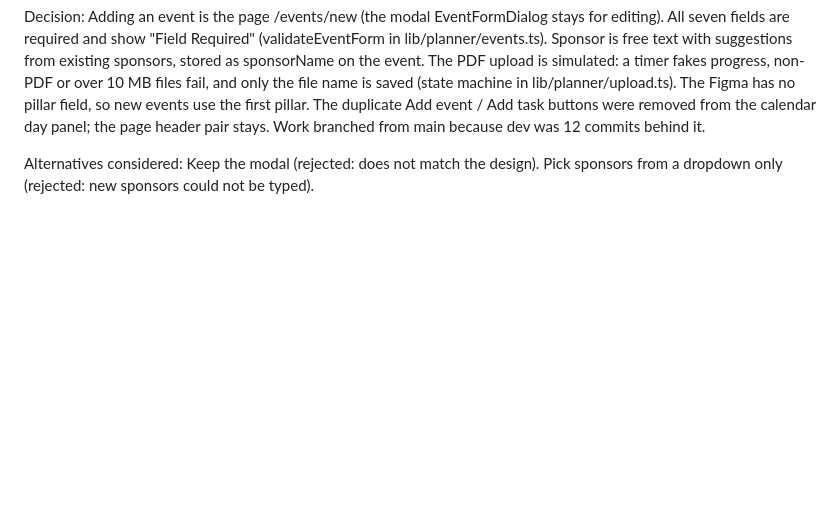
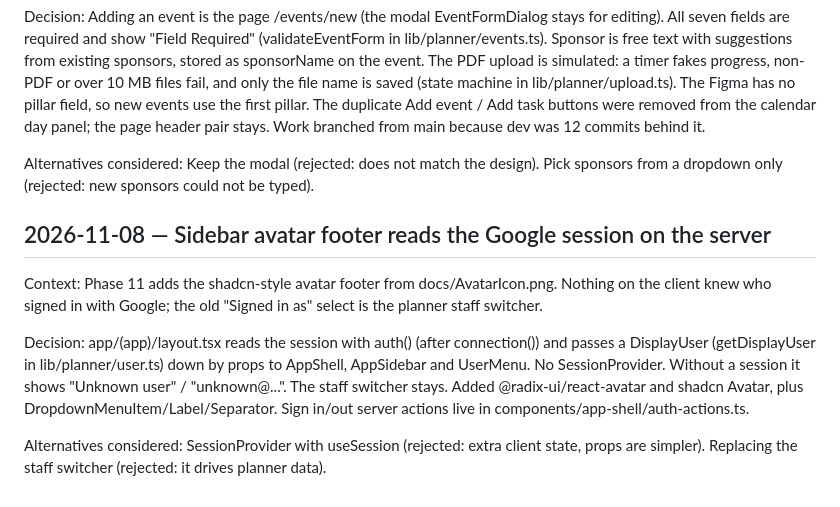
Before and after one commit to Tinabcit/IDSP-3380-Group-6, a Markdown page: tri-cities-chamber/docs/DECISIONS.md, the part around the change. GitHub-like rendering; blank space fills up the shorter version.

Commit message:
Add avatar footer to the sidebar showing the Google user
Co-Authored-By: Claude Sonnet 5.5 <noreply@anthropic.com>

```diff
--- a/tri-cities-chamber/docs/DECISIONS.md
+++ b/tri-cities-chamber/docs/DECISIONS.md
@@ -147,3 +147,11 @@ Context: Phase 10 asks for the Add Event screens in docs/Events (upload card, re
 Decision: Adding an event is the page /events/new (the modal EventFormDialog stays for editing). All seven fields are required and show "Field Required" (validateEventForm in lib/planner/events.ts). Sponsor is free text with suggestions from existing sponsors, stored as sponsorName on the event. The PDF upload is simulated: a timer fakes progress, non-PDF or over 10 MB files fail, and only the file name is saved (state machine in lib/planner/upload.ts). The Figma has no pillar field, so new events use the first pillar. The duplicate Add event / Add task buttons were removed from the calendar day panel; the page header pair stays. Work branched from main because dev was 12 commits behind it.
 
 Alternatives considered: Keep the modal (rejected: does not match the design). Pick sponsors from a dropdown only (rejected: new sponsors could not be typed).
+
+## 2026-11-08 — Sidebar avatar footer reads the Google session on the server
+
+Context: Phase 11 adds the shadcn-style avatar footer from docs/AvatarIcon.png. Nothing on the client knew who signed in with Google; the old "Signed in as" select is the planner staff switcher.
+
+Decision: app/(app)/layout.tsx reads the session with auth() (after connection()) and passes a DisplayUser (getDisplayUser in lib/planner/user.ts) down by props to AppShell, AppSidebar and UserMenu. No SessionProvider. Without a session it shows "Unknown user" / "unknown@...". The staff switcher stays. Added @radix-ui/react-avatar and shadcn Avatar, plus DropdownMenuItem/Label/Separator. Sign in/out server actions live in components/app-shell/auth-actions.ts.
+
+Alternatives considered: SessionProvider with useSession (rejected: extra client state, props are simpler). Replacing the staff switcher (rejected: it drives planner data).
```
Also changed, not shown: tri-cities-chamber/docs/IMPLEMENTATION_PLAN.md (+11 -2 lines), tri-cities-chamber/docs/AvatarIcon.png (added), 11 other files.
